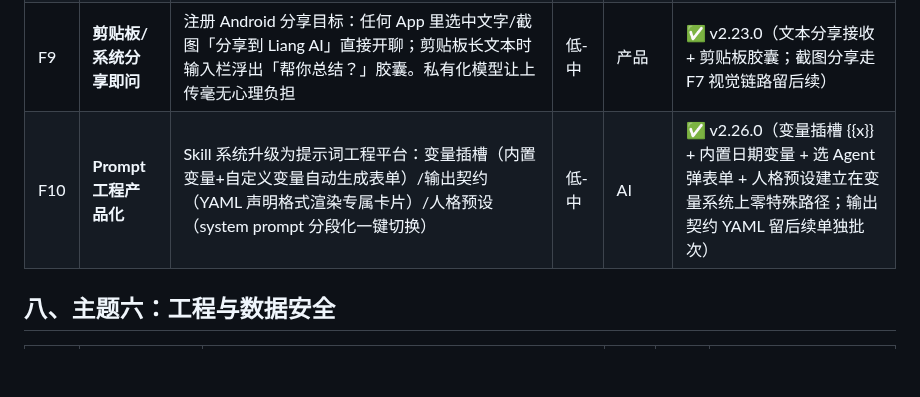
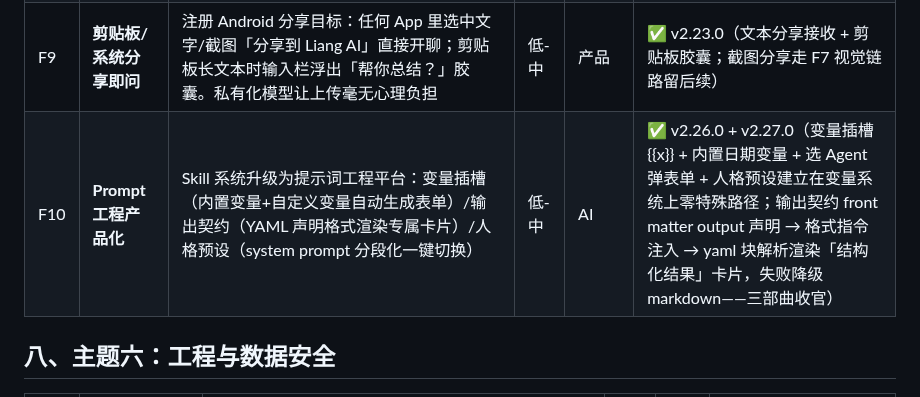
Before and after one commit to lvliang666666/liang-ai, a Markdown page: docs/roadmap-brainstorm-2026-10-21.md, the part around the change. Drawn GitHub-style; blank space fills up the shorter version.

Commit message:
docs: roadmap F10 三部曲收官（v2.26.0 变量插槽 + v2.27.0 输出契约）

```diff
--- a/docs/roadmap-brainstorm-2026-10-21.md
+++ b/docs/roadmap-brainstorm-2026-10-21.md
@@ -93,7 +93,7 @@ FTS5 检索底座 → 备份/导出 → home_page 拆分 → 流式智能跟随
 | F7 | **截图视觉记忆** | 系统分享任意截图到 App → 自动视觉理解生成描述 → 可选结构化提取 → 入 FTS5 索引可被搜索，重要内容一键沉淀进记忆池（来源标记截图）。「上次那张讲报销流程的截图」找得回来了 | 中 | 产品 | ✅ v2.24.0（分享图片→视觉描述→FTS 索引→记忆沉淀；结构化提取可后续叠加）|
 | F8 | **长文工作台** | PDF 分块索引+按相关性检索注入，回答标注来源页码点击跳原文。从「能提取文本」到「能精读长文档」——引用可验证是信任级差异 | 中-高 | 产品 | ✅ v2.25.0（PDF 按页分块索引 + 检索注入【文档资料】+ 引用标注【文件名·第N页】+ 来源 chips/原文 Sheet/打开原文件；doc_chunks 派生数据不进备份）|
 | F9 | **剪贴板/系统分享即问** | 注册 Android 分享目标：任何 App 里选中文字/截图「分享到 Liang AI」直接开聊；剪贴板长文本时输入栏浮出「帮你总结？」胶囊。私有化模型让上传毫无心理负担 | 低-中 | 产品 | ✅ v2.23.0（文本分享接收 + 剪贴板胶囊；截图分享走 F7 视觉链路留后续）|
-| F10 | **Prompt 工程产品化** | Skill 系统升级为提示词工程平台：变量插槽（内置变量+自定义变量自动生成表单）/输出契约（YAML 声明格式渲染专属卡片）/人格预设（system prompt 分段化一键切换） | 低-中 | AI | ✅ v2.26.0（变量插槽 {{x}} + 内置日期变量 + 选 Agent 弹表单 + 人格预设建立在变量系统上零特殊路径；输出契约 YAML 留后续单独批次） |
+| F10 | **Prompt 工程产品化** | Skill 系统升级为提示词工程平台：变量插槽（内置变量+自定义变量自动生成表单）/输出契约（YAML 声明格式渲染专属卡片）/人格预设（system prompt 分段化一键切换） | 低-中 | AI | ✅ v2.26.0 + v2.27.0（变量插槽 {{x}} + 内置日期变量 + 选 Agent 弹表单 + 人格预设建立在变量系统上零特殊路径；输出契约 front matter output 声明 → 格式指令注入 → yaml 块解析渲染「结构化结果」卡片，失败降级 markdown——三部曲收官） |
 
 ## 八、主题六：工程与数据安全
 
```
